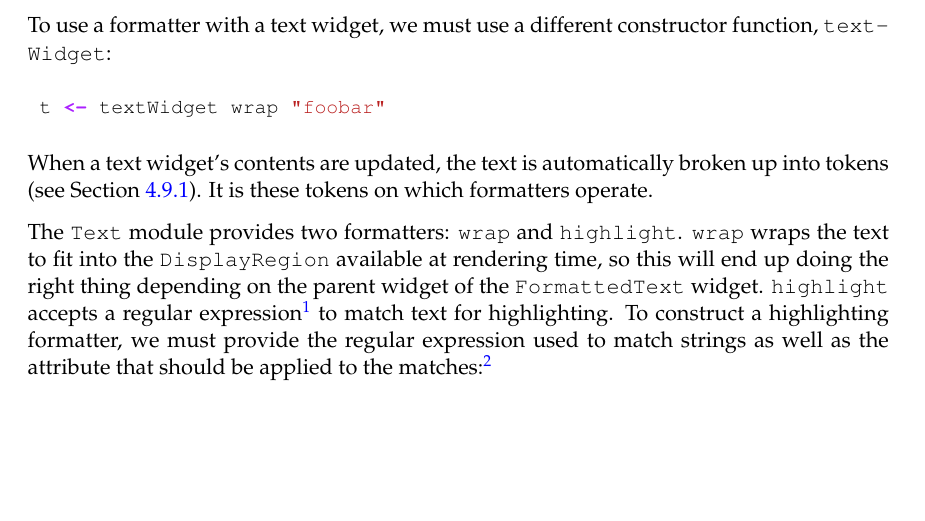
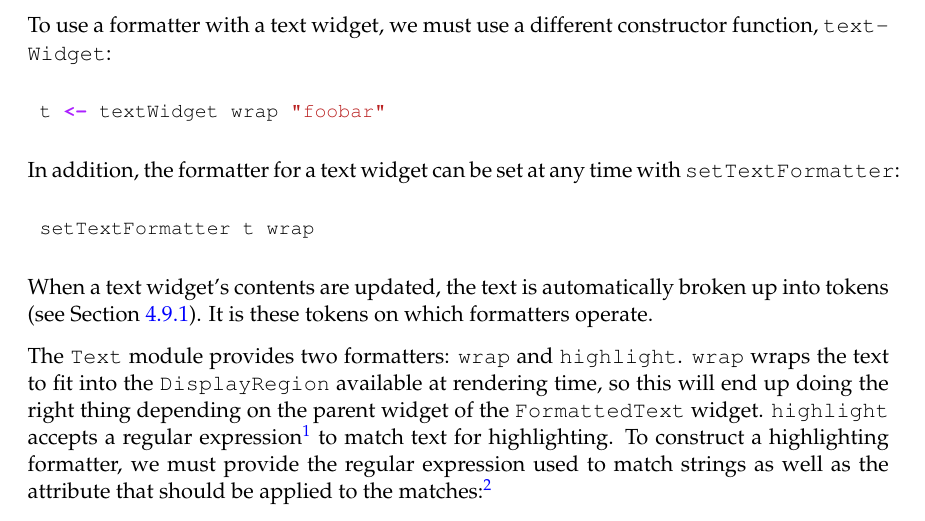
Before and after one commit to jtdaugherty/vty-ui, a LaTeX book (doc/vty-ui-users-manual.tex, which reads doc/ch4/FormattedText.tex): part of page 53 of 67 before the commit and part of page 53 of 68 after it, cut so that both start at the same text, the shorter picture padded with empty space. Compiled offline with pdfLaTeX.

Commit message:
Add setTextFormatter function

```diff
--- a/doc/ch4/FormattedText.tex
+++ b/doc/ch4/FormattedText.tex
@@ -69,6 +69,13 @@ constructor function, \fw{text\-Widget}:
  t <- textWidget wrap "foobar"
 \end{haskellcode}
 
+In addition, the formatter for a text widget can be set at any time
+with \fw{setTextFormatter}:
+
+\begin{haskellcode}
+ setTextFormatter t wrap
+\end{haskellcode}
+
 When a text widget's contents are updated, the text is automatically
 broken up into tokens (see Section \ref{sec:updatingText}).  It is
 these tokens on which formatters operate.
```
Also changed, not shown: 1 other file.
